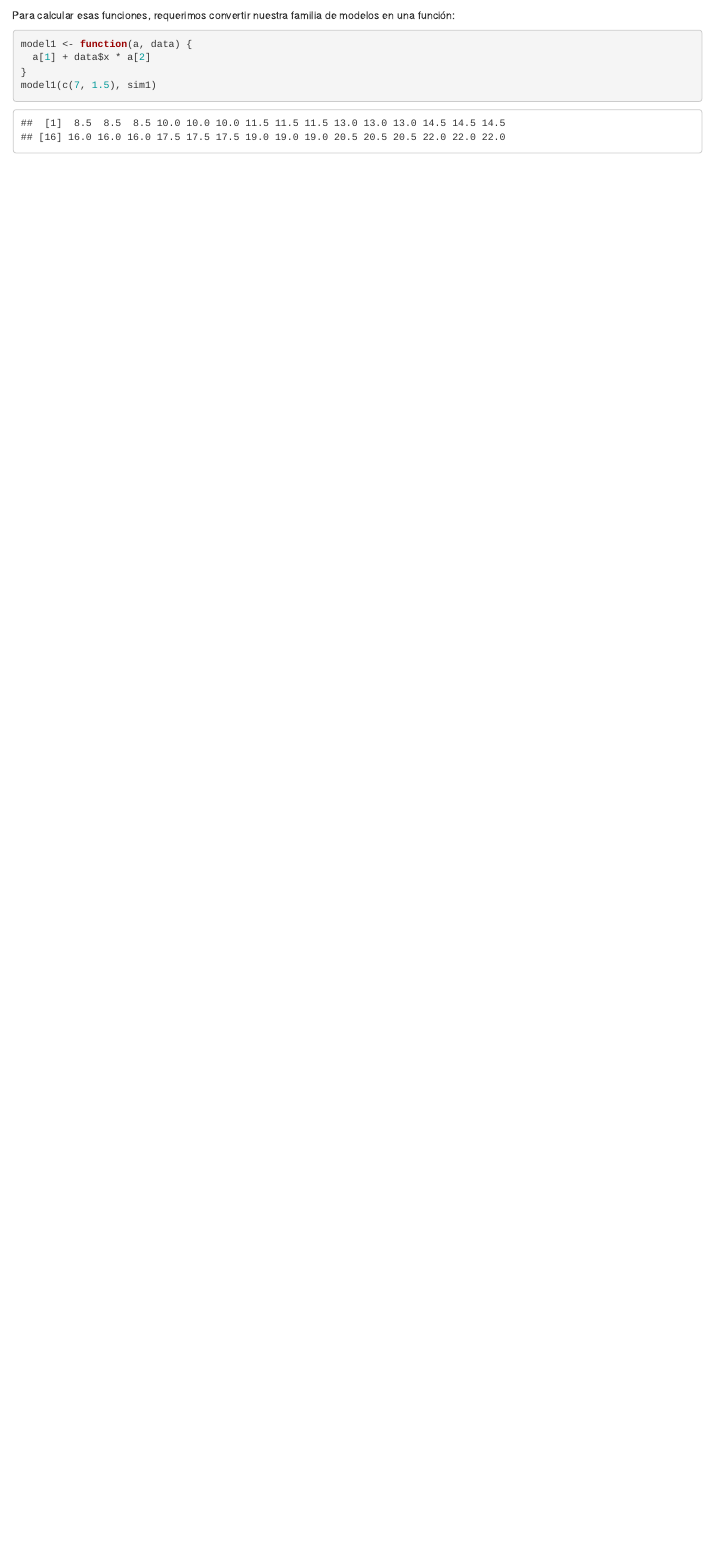
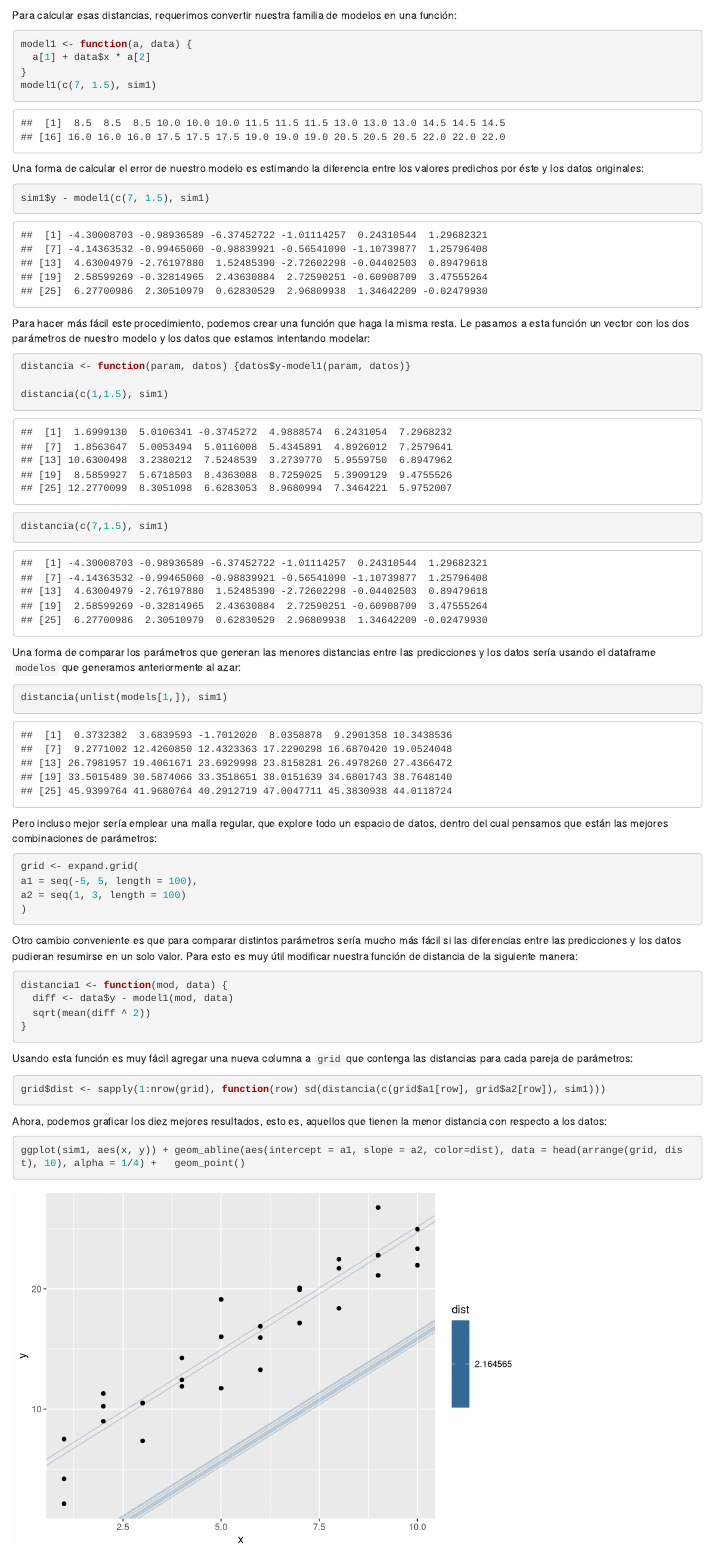
Before and after one commit to pascalin/RDataScience, an R Markdown document (sesion_04/modelosR.Rmd): the page in a window 1100 px wide, from 2670 px down. Rendered offline with R 4.5, knitr and Pandoc, with nearby package versions; both versions are drawn in the output format of the newer one; code that draws random numbers runs with fixed seeds of ours; common packages that the code uses without loading them are loaded.

Commit message:
* Agregué las partes faltantes del ejemplo sobre modelación lineal.

````diff
--- a/sesion_04/modelosR.Rmd
+++ b/sesion_04/modelosR.Rmd
@@ -2,7 +2,7 @@
 title: "Modelando con R"
 author: "David Suárez <david.suarez@yahoo.com>"
 date: "28 de abril de 2018"
-output: revealjs::revealjs_presentation
+output: html_document
 ---
 
 # Modelación
@@ -81,7 +81,7 @@ ggplot(dist1, aes(x1, y)) +
   geom_linerange(aes(ymin = y, ymax = pred), colour = "#3366FF")
 ```
 
-Para calcular esas funciones, requerimos convertir nuestra familia de modelos en una función:
+Para calcular esas distancias, requerimos convertir nuestra familia de modelos en una función:
 
 ```{r}
 model1 <- function(a, data) {
@@ -89,3 +89,51 @@ model1 <- function(a, data) {
 }
 model1(c(7, 1.5), sim1)
 ```
+
+Una forma de calcular el error de nuestro modelo es estimando la diferencia entre los valores predichos por éste y los datos originales:
+
+```{r}
+sim1$y - model1(c(7, 1.5), sim1)
+```
+
+Para hacer más fácil este procedimiento, podemos crear una función que haga la misma resta. Le pasamos a esta función un vector con los dos parámetros de nuestro modelo y los datos que estamos intentando modelar:
+
+```{r}
+distancia <- function(param, datos) {datos$y-model1(param, datos)}
+
+distancia(c(1,1.5), sim1)
+distancia(c(7,1.5), sim1)
+```
+
+Una forma de comparar los parámetros que generan las menores distancias entre las predicciones y los datos sería usando el dataframe `modelos` que generamos anteriormente al azar:
+
+```{r}
+distancia(unlist(models[1,]), sim1)
+```
+
+Pero incluso mejor sería emplear una malla regular, que explore todo un espacio de datos, dentro del cual pensamos que están las mejores combinaciones de parámetros:
+
+```{r}
+grid <- expand.grid(
+a1 = seq(-5, 5, length = 100),
+a2 = seq(1, 3, length = 100)
+)
+```
+
+Otro cambio conveniente es que para comparar distintos parámetros sería mucho más fácil si las diferencias entre las predicciones y los datos pudieran resumirse en un solo valor. Para esto es muy útil modificar nuestra función de distancia de la siguiente manera:
+
+```{r}
+distancia1 <- function(mod, data) {
+  diff <- data$y - model1(mod, data)
+  sqrt(mean(diff ^ 2))
+}
+```
+Usando esta función es muy fácil agregar una nueva columna a `grid` que contenga las distancias para cada pareja de parámetros:
+```{r}
+grid$dist <- sapply(1:nrow(grid), function(row) sd(distancia(c(grid$a1[row], grid$a2[row]), sim1)))
+```
+
+Ahora, podemos graficar los diez mejores resultados, esto es, aquellos que tienen la menor distancia con respecto a los datos:
+
+```{r}
+ggplot(sim1, aes(x, y)) + geom_abline(aes(intercept = a1, slope = a2, color=dist), data = head(arrange(grid, dist), 10), alpha = 1/4) +   geom_point()
````
Also changed, not shown: sesion_04/modelosR.Rmd (21 more changed lines).
